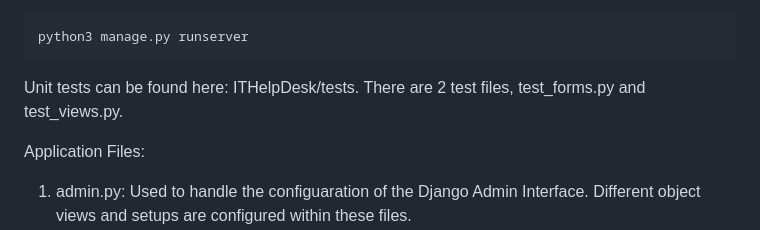
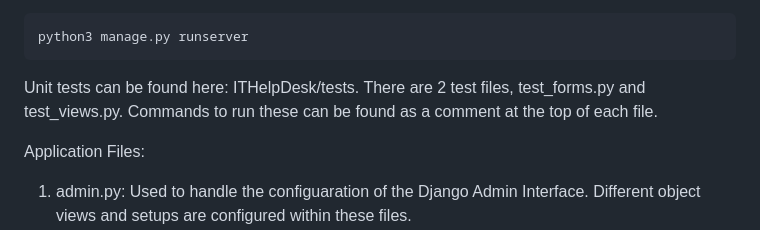
Before and after one commit to lukehawkins22/Software_Engineering_and_DevOps, a Markdown page: README.md, the part around the change. Drawn GitHub-style.

````diff
--- a/README.md
+++ b/README.md
@@ -44,7 +44,7 @@ For running on LocalHost:
 python3 manage.py runserver
 ```
 
-Unit tests can be found here: ITHelpDesk/tests. There are 2 test files, test_forms.py and test_views.py.
+Unit tests can be found here: ITHelpDesk/tests. There are 2 test files, test_forms.py and test_views.py. Commands to run these can be found as a comment at the top of each file.
 
 Application Files:
 1. admin.py: Used to handle the configuaration of the Django Admin Interface. Different object views and setups are configured within these files.
````
